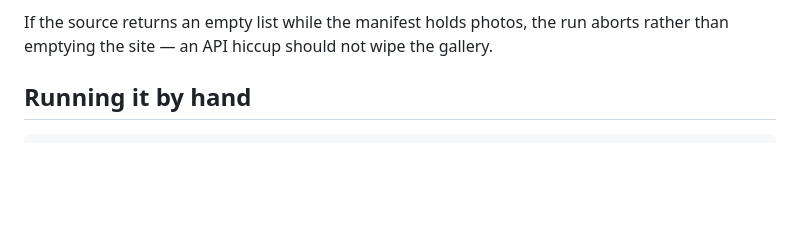
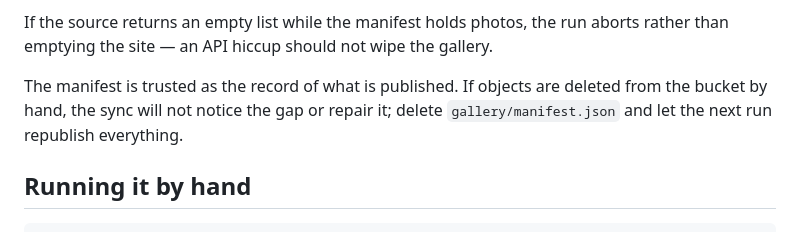
Before and after one commit to tomelliot/tomelliot.net, a Markdown page: tools/README.md, the part around the change. Drawn GitHub-style; blank space fills up the shorter version.

Commit message:
docs: Note that manifest drift is not self-healing
Co-Authored-By: Claude Opus 5 <noreply@anthropic.com>
Claude-Session: https://claude.ai/code/session_01EzWADW7Wmzxpn5hnnxnMfd

```diff
--- a/tools/README.md
+++ b/tools/README.md
@@ -21,6 +21,8 @@ Every run is a reconciliation, never an append. It asks the source what belongs
 Replacements are uploaded before their predecessors are deleted, so no URL is ever briefly missing. Photo filenames carry a hash of the source bytes (`<id>-<hash>.avif`), so an edit in Immich produces a new URL rather than a stale copy out of the CDN cache. A run that finds nothing to do writes nothing and makes no commit.
 
 If the source returns an empty list while the manifest holds photos, the run aborts rather than emptying the site — an API hiccup should not wipe the gallery.
+
+The manifest is trusted as the record of what is published. If objects are deleted from the bucket by hand, the sync will not notice the gap or repair it; delete `gallery/manifest.json` and let the next run republish everything.
 
 ## Running it by hand
 
```
